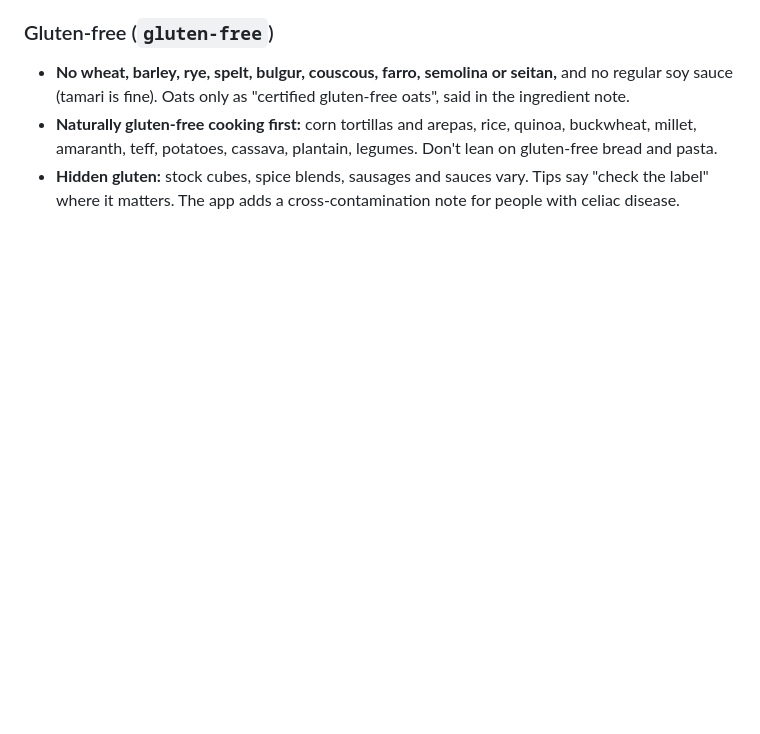
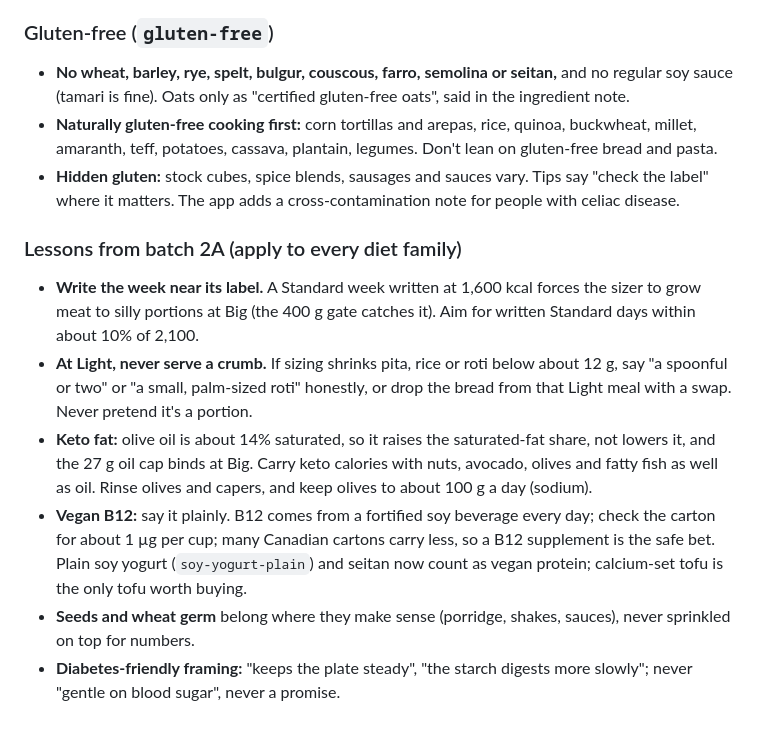
Before and after one commit to Firasmaraby/80-Meal-Planner, a Markdown page: content/GUIDE.md, the part around the change. Rendered like a GitHub page; blank space fills up the shorter version.

Commit message:
GUIDE: lessons from batch 2A for every diet family
Co-Authored-By: Claude Opus 5.5 <noreply@anthropic.com>
Claude-Session: https://claude.ai/code/session_01MTjfgC7bXJ5Zk8VKro3ypd

```diff
--- a/content/GUIDE.md
+++ b/content/GUIDE.md
@@ -345,3 +345,18 @@ happens to fit the diet, never like a list of things you can't have.
   potatoes, cassava, plantain, legumes. Don't lean on gluten-free bread and pasta.
 - **Hidden gluten:** stock cubes, spice blends, sausages and sauces vary. Tips say "check the label" where it matters.
   The app adds a cross-contamination note for people with celiac disease.
+
+### Lessons from batch 2A (apply to every diet family)
+- **Write the week near its label.** A Standard week written at 1,600 kcal forces the sizer to grow meat to silly
+  portions at Big (the 400 g gate catches it). Aim for written Standard days within about 10% of 2,100.
+- **At Light, never serve a crumb.** If sizing shrinks pita, rice or roti below about 12 g, say "a spoonful or two" or
+  "a small, palm-sized roti" honestly, or drop the bread from that Light meal with a swap. Never pretend it's a portion.
+- **Keto fat:** olive oil is about 14% saturated, so it raises the saturated-fat share, not lowers it, and the 27 g
+  oil cap binds at Big. Carry keto calories with nuts, avocado, olives and fatty fish as well as oil. Rinse olives and
+  capers, and keep olives to about 100 g a day (sodium).
+- **Vegan B12:** say it plainly. B12 comes from a fortified soy beverage every day; check the carton for about 1 µg per
+  cup; many Canadian cartons carry less, so a B12 supplement is the safe bet. Plain soy yogurt (`soy-yogurt-plain`)
+  and seitan now count as vegan protein; calcium-set tofu is the only tofu worth buying.
+- **Seeds and wheat germ** belong where they make sense (porridge, shakes, sauces), never sprinkled on top for numbers.
+- **Diabetes-friendly framing:** "keeps the plate steady", "the starch digests more slowly"; never "gentle on blood
+  sugar", never a promise.
```
